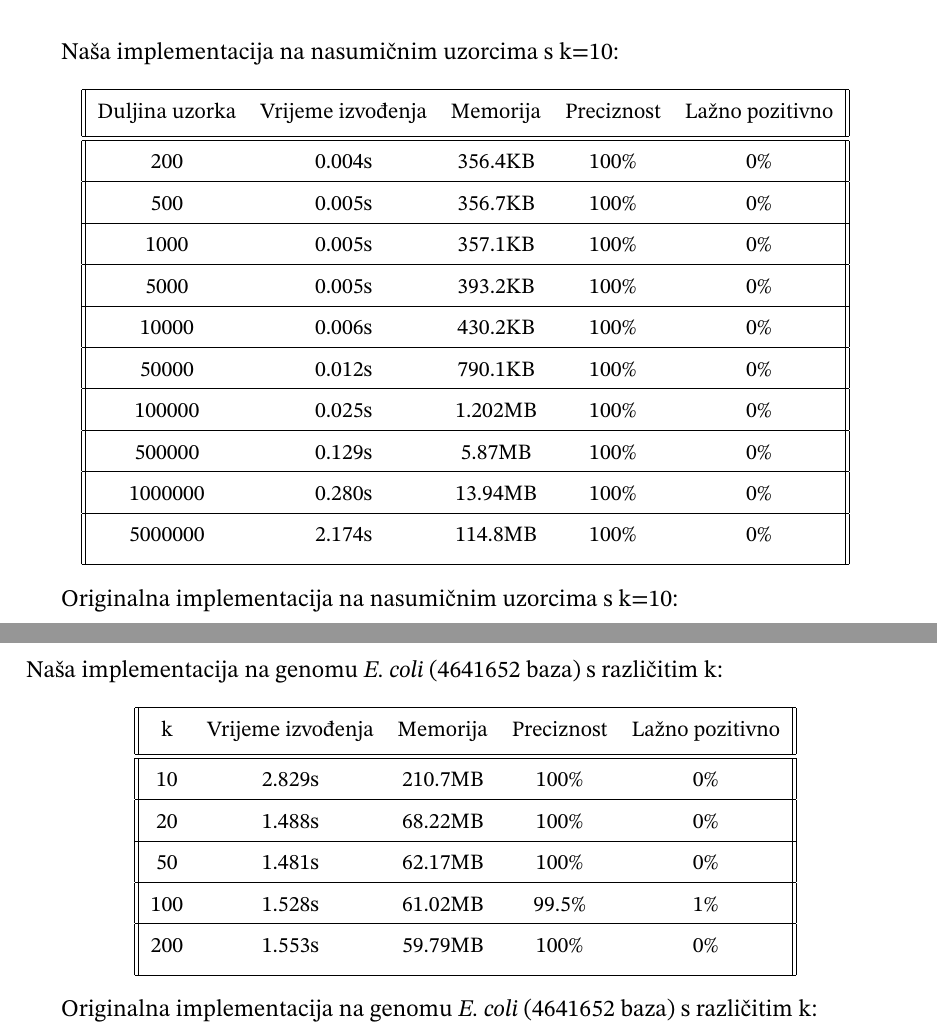
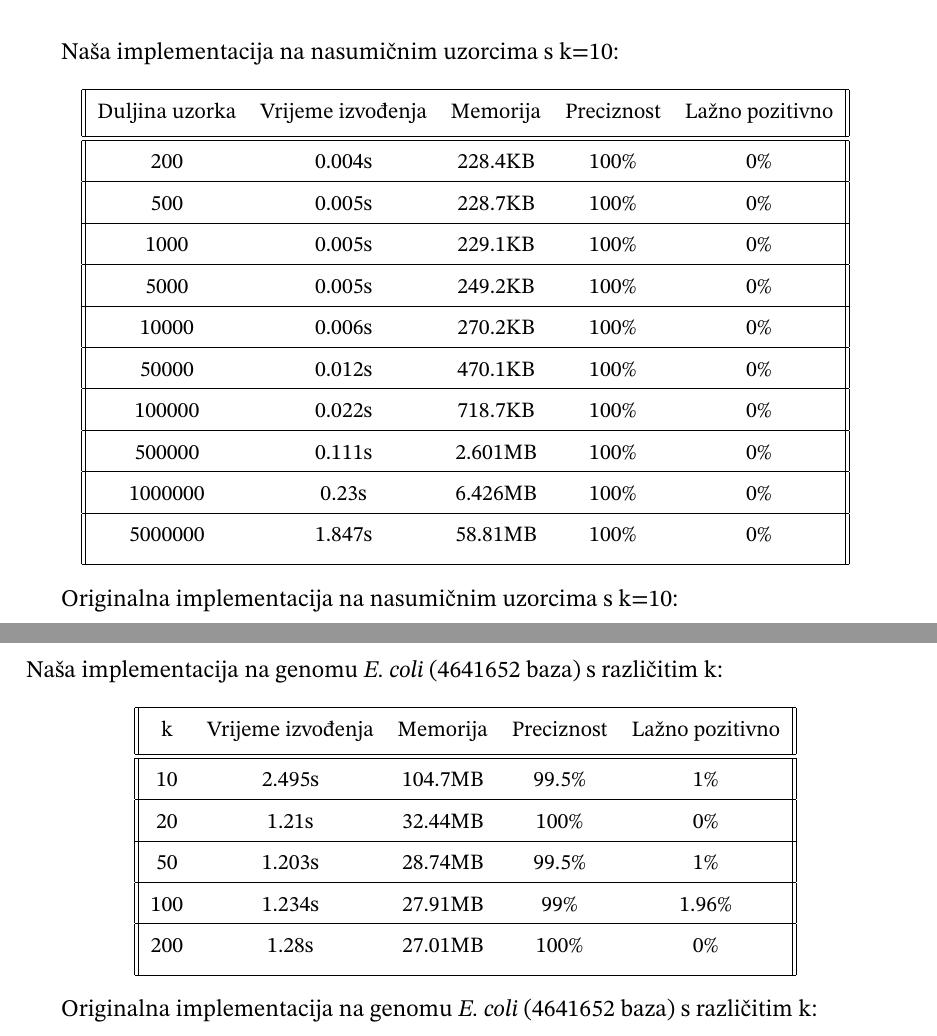
Before and after one commit to bpetra1/bio1-BambooFilter, a LaTeX thesis (docs/seminarski_rad.tex): two parts of pages 10 and 13 of 18, joined at a grey line, cut so that both start at the same text. Compiled offline with pdfLaTeX.

Commit message:
Remeasure

```diff
--- a/docs/seminarski_rad.tex
+++ b/docs/seminarski_rad.tex
@@ -151,25 +151,25 @@ Naša implementacija na nasumičnim uzorcima s k=10:
 		\hline
 		Duljina uzorka & Vrijeme izvođenja & Memorija & Preciznost & Lažno pozitivno \\ [0.5ex]
 		\hline\hline
-		200 & 0.004s & 356.4KB & 100\% & 0\% \\
+		200 & 0.004s & 228.4KB & 100\% & 0\% \\
 		\hline
-		500 & 0.005s & 356.7KB & 100\% & 0\% \\
+		500 & 0.005s & 228.7KB & 100\% & 0\% \\
 		\hline
-		1000 & 0.005s & 357.1KB & 100\% & 0\% \\
+		1000 & 0.005s & 229.1KB & 100\% & 0\% \\
 		\hline
-		5000 & 0.005s & 393.2KB & 100\% & 0\% \\
+		5000 & 0.005s & 249.2KB & 100\% & 0\% \\
 		\hline
-		10000 & 0.006s & 430.2KB & 100\% & 0\% \\
+		10000 & 0.006s & 270.2KB & 100\% & 0\% \\
 		\hline
-		50000 & 0.012s & 790.1KB & 100\% & 0\% \\
+		50000 & 0.012s & 470.1KB & 100\% & 0\% \\
 		\hline
-		100000 & 0.025s & 1.202MB & 100\% & 0\% \\
+		100000 & 0.022s & 718.7KB & 100\% & 0\% \\
 		\hline
-		500000 & 0.129s & 5.87MB & 100\% & 0\% \\
+		500000 & 0.111s & 2.601MB & 100\% & 0\% \\
 		\hline
-		1000000 & 0.280s & 13.94MB & 100\% & 0\% \\
+		1000000 & 0.23s & 6.426MB & 100\% & 0\% \\
 		\hline
-		5000000 & 2.174s & 114.8MB & 100\% & 0\% \\ [1ex]
+		5000000 & 1.847s & 58.81MB & 100\% & 0\% \\ [1ex]
 		\hline
 	\end{tabular}
 \end{center}
@@ -252,15 +252,15 @@ Naša implementacija na genomu \textit{E. coli} (4641652 baza) s različitim k:
 		\hline
 		k & Vrijeme izvođenja & Memorija & Preciznost & Lažno pozitivno \\ [0.5ex]
 		\hline\hline
-		10 & 2.829s & 210.7MB & 100\% & 0\% \\
+		10 & 2.495s & 104.7MB & 99.5\% & 1\% \\
 		\hline
-		20 & 1.488s & 68.22MB & 100\% & 0\% \\
+		20 & 1.21s & 32.44MB & 100\% & 0\% \\
 		\hline
-		50 & 1.481s & 62.17MB & 100\% & 0\% \\
+		50 & 1.203s & 28.74MB & 99.5\% & 1\% \\
 		\hline
-		100 & 1.528s & 61.02MB & 99.5\% & 1\% \\
+		100 & 1.234s & 27.91MB & 99\% & 1.96\% \\
 		\hline
-		200 & 1.553s & 59.79MB & 100\% & 0\% \\ [1ex]
+		200 & 1.28s & 27.01MB & 100\% & 0\% \\ [1ex]
 		\hline
 	\end{tabular}
 \end{center}
```
Also changed, not shown: 5 other files.
